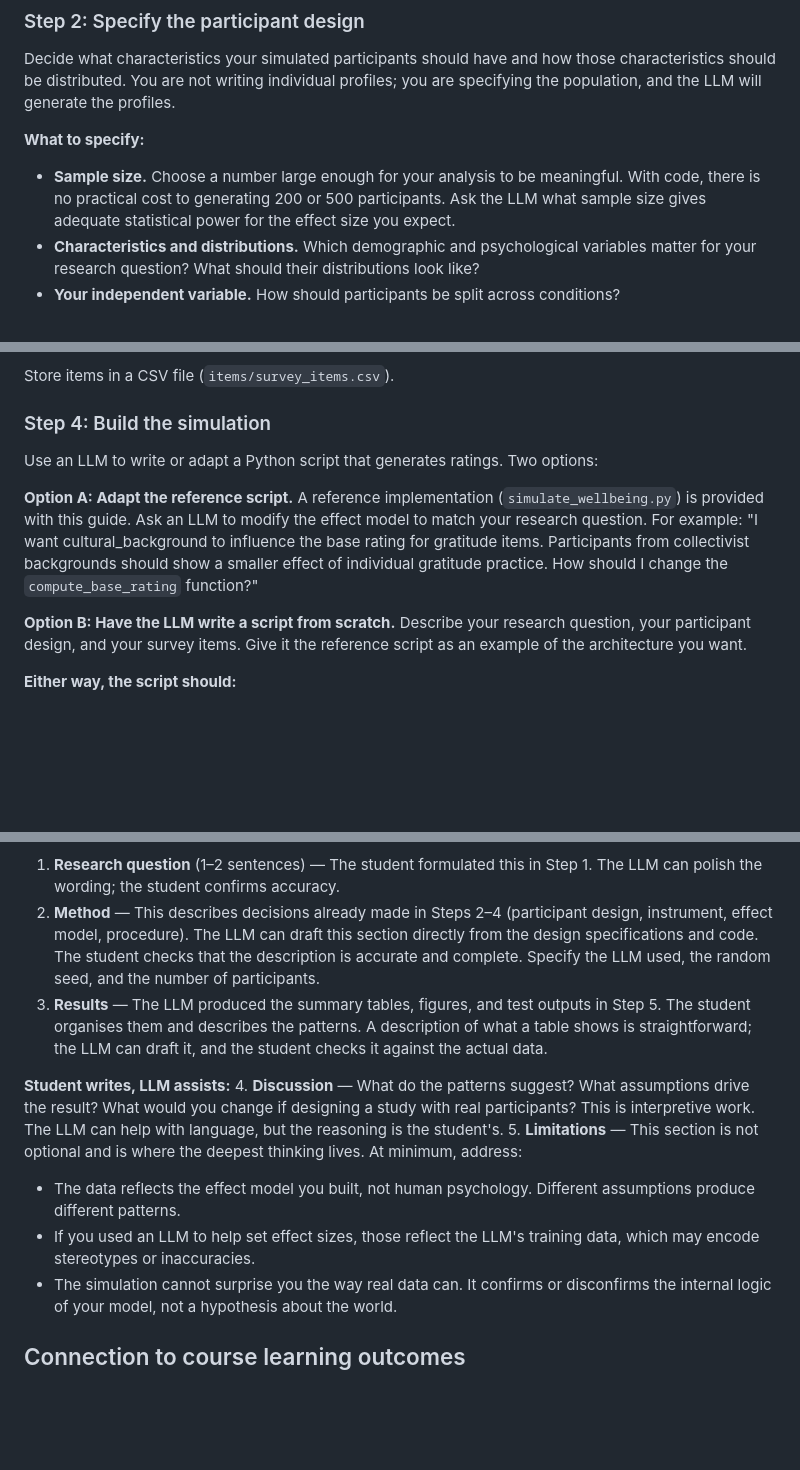
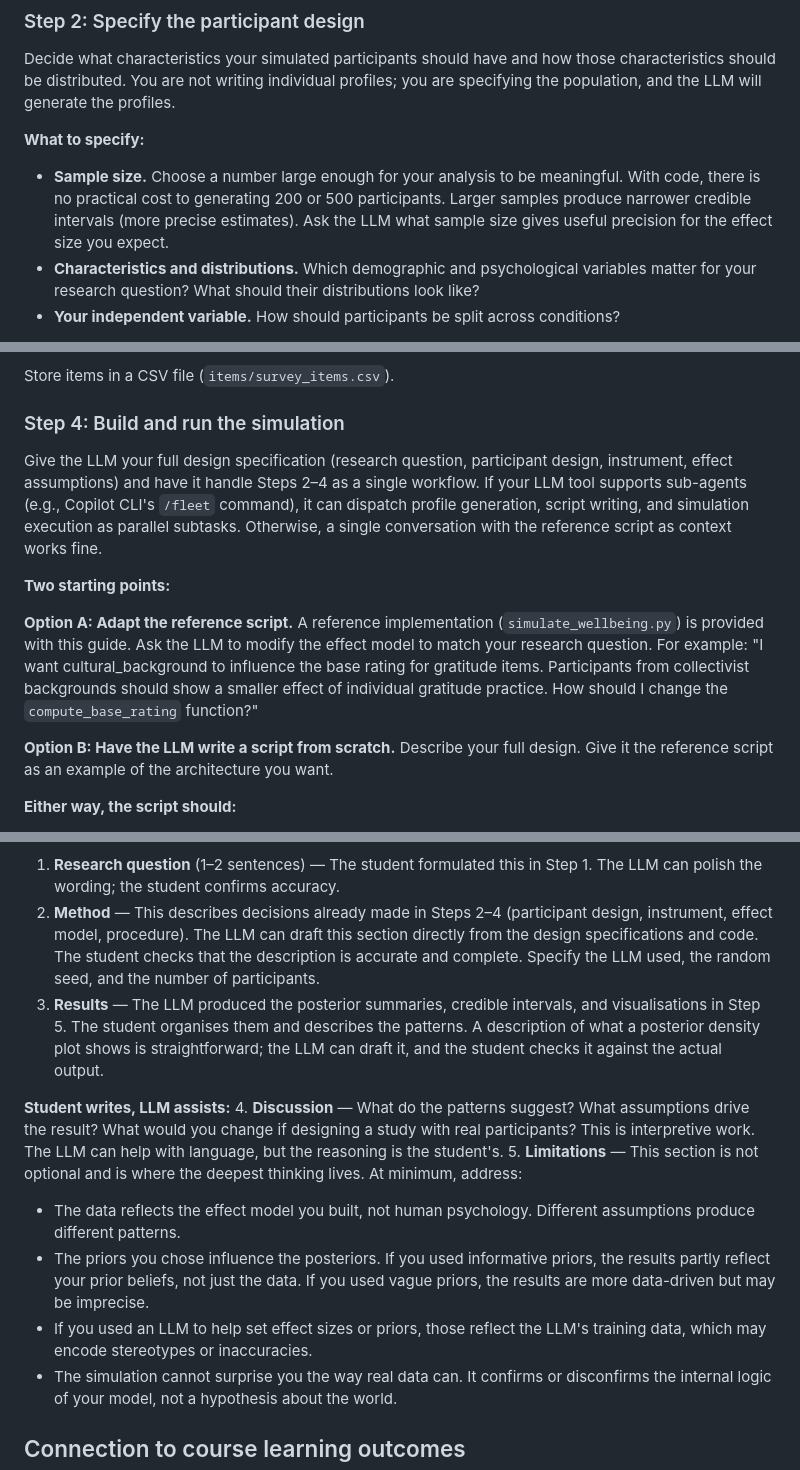
Before and after one commit to catherinemarydunn-wq/Positive-Psych, a Markdown page: LLM-Participant-Simulation-Guide.md, 3 parts joined by grey strips. GitHub-like rendering; blank space fills up the shorter version.

```diff
--- a/LLM-Participant-Simulation-Guide.md
+++ b/LLM-Participant-Simulation-Guide.md
@@ -39,7 +40,7 @@ The question should be specific enough to operationalise. "Is happiness good?" i
 Decide what characteristics your simulated participants should have and how those characteristics should be distributed. You are not writing individual profiles; you are specifying the population, and the LLM will generate the profiles.
 
 **What to specify:**
-- **Sample size.** Choose a number large enough for your analysis to be meaningful. With code, there is no practical cost to generating 200 or 500 participants. Ask the LLM what sample size gives adequate statistical power for the effect size you expect.
+- **Sample size.** Choose a number large enough for your analysis to be meaningful. With code, there is no practical cost to generating 200 or 500 participants. Larger samples produce narrower credible intervals (more precise estimates). Ask the LLM what sample size gives useful precision for the effect size you expect.
 - **Characteristics and distributions.** Which demographic and psychological variables matter for your research question? What should their distributions look like?
 - **Your independent variable.** How should participants be split across conditions?
 
@@ -77,13 +78,15 @@ Specify what your survey should measure, how, and why. The LLM generates the ite
 
 Store items in a CSV file (`items/survey_items.csv`).
 
-### Step 4: Build the simulation
+### Step 4: Build and run the simulation
 
-Use an LLM to write or adapt a Python script that generates ratings. Two options:
+Give the LLM your full design specification (research question, participant design, instrument, effect assumptions) and have it handle Steps 2–4 as a single workflow. If your LLM tool supports sub-agents (e.g., Copilot CLI's `/fleet` command), it can dispatch profile generation, script writing, and simulation execution as parallel subtasks. Otherwise, a single conversation with the reference script as context works fine.
 
-**Option A: Adapt the reference script.** A reference implementation (`simulate_wellbeing.py`) is provided with this guide. Ask an LLM to modify the effect model to match your research question. For example: "I want cultural_background to influence the base rating for gratitude items. Participants from collectivist backgrounds should show a smaller effect of individual gratitude practice. How should I change the `compute_base_rating` function?"
+**Two starting points:**
 
-**Option B: Have the LLM write a script from scratch.** Describe your research question, your participant design, and your survey items. Give it the reference script as an example of the architecture you want.
+**Option A: Adapt the reference script.** A reference implementation (`simulate_wellbeing.py`) is provided with this guide. Ask the LLM to modify the effect model to match your research question. For example: "I want cultural_background to influence the base rating for gratitude items. Participants from collectivist backgrounds should show a smaller effect of individual gratitude practice. How should I change the `compute_base_rating` function?"
+
+**Option B: Have the LLM write a script from scratch.** Describe your full design. Give it the reference script as an example of the architecture you want.
 
 **Either way, the script should:**
 1. Load participant profiles from YAML files
@@ -119,13 +147,14 @@ The report has sections that are primarily descriptive and sections that require
 **LLM drafts, student evaluates and revises:**
 1. **Research question** (1–2 sentences) — The student formulated this in Step 1. The LLM can polish the wording; the student confirms accuracy.
 2. **Method** — This describes decisions already made in Steps 2–4 (participant design, instrument, effect model, procedure). The LLM can draft this section directly from the design specifications and code. The student checks that the description is accurate and complete. Specify the LLM used, the random seed, and the number of participants.
-3. **Results** — The LLM produced the summary tables, figures, and test outputs in Step 5. The student organises them and describes the patterns. A description of what a table shows is straightforward; the LLM can draft it, and the student checks it against the actual data.
+3. **Results** — The LLM produced the posterior summaries, credible intervals, and visualisations in Step 5. The student organises them and describes the patterns. A description of what a posterior density plot shows is straightforward; the LLM can draft it, and the student checks it against the actual output.
 
 **Student writes, LLM assists:**
 4. **Discussion** — What do the patterns suggest? What assumptions drive the result? What would you change if designing a study with real participants? This is interpretive work. The LLM can help with language, but the reasoning is the student's.
 5. **Limitations** — This section is not optional and is where the deepest thinking lives. At minimum, address:
    - The data reflects the effect model you built, not human psychology. Different assumptions produce different patterns.
-   - If you used an LLM to help set effect sizes, those reflect the LLM's training data, which may encode stereotypes or inaccuracies.
+   - The priors you chose influence the posteriors. If you used informative priors, the results partly reflect your prior beliefs, not just the data. If you used vague priors, the results are more data-driven but may be imprecise.
+   - If you used an LLM to help set effect sizes or priors, those reflect the LLM's training data, which may encode stereotypes or inaccuracies.
    - The simulation cannot surprise you the way real data can. It confirms or disconfirms the internal logic of your model, not a hypothesis about the world.
 
 ## Connection to course learning outcomes
```
Also changed, not shown: other parts of LLM-Participant-Simulation-Guide.md (+36 -10 lines).
